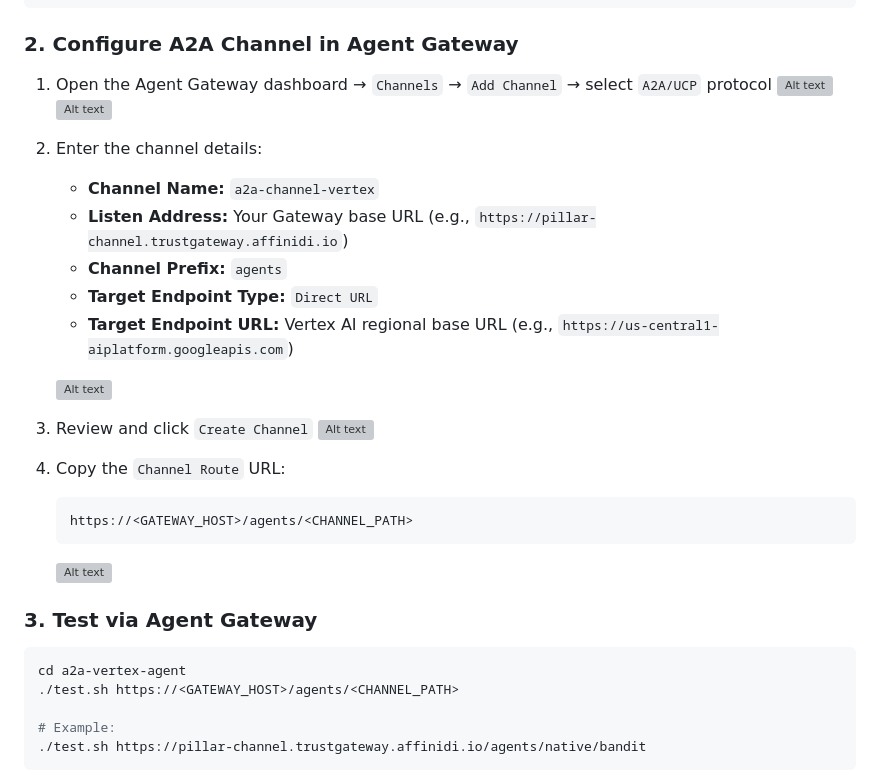
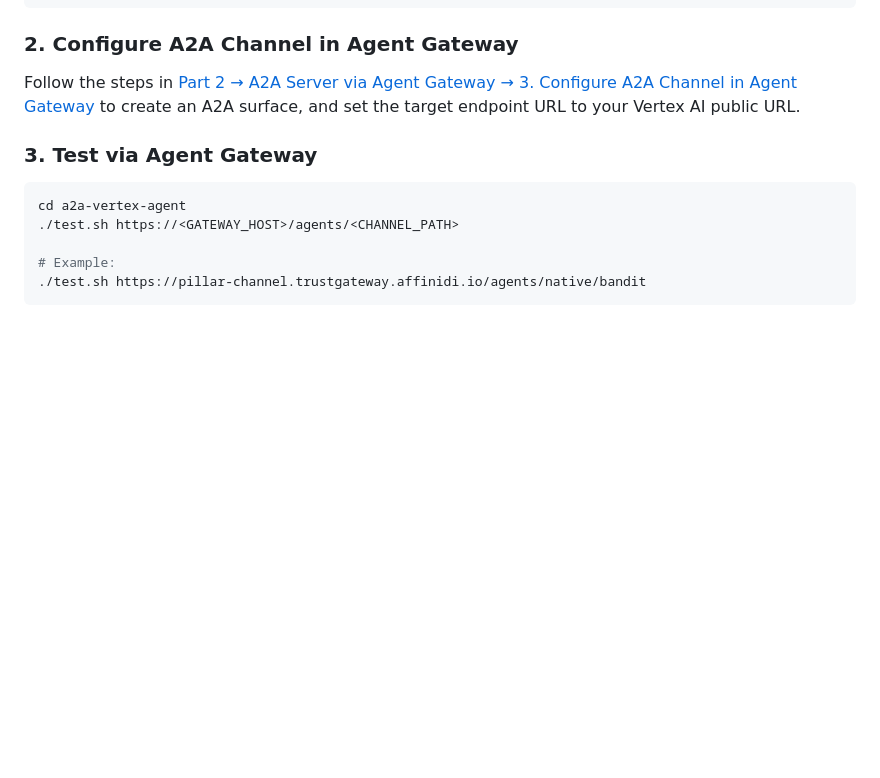
Before and after one commit to affinidi/affinidi-labs-tgw-get-started, a Markdown page: README.md, the part around the change. GitHub-like rendering; blank space fills up the shorter version; grey boxes are pictures that could not be loaded.

Commit message:
fix: udpated lab

````diff
--- a/README.md
+++ b/README.md
@@ -634,27 +634,7 @@ https://<LOCATION>-aiplatform.googleapis.com
 
 ### 2. Configure A2A Channel in Agent Gateway
 
-1. Open the Agent Gateway dashboard → `Channels` → `Add Channel` → select `A2A/UCP` protocol
-   ![Alt text](docs/images/channel-create-1.jpg)
-   ![Alt text](docs/images/channel-create-2.jpg)
-
-2. Enter the channel details:
-   - **Channel Name:** `a2a-channel-vertex`
-   - **Listen Address:** Your Gateway base URL (e.g., `https://pillar-channel.trustgateway.affinidi.io`)
-   - **Channel Prefix:** `agents`
-   - **Target Endpoint Type:** `Direct URL`
-   - **Target Endpoint URL:** Vertex AI regional base URL (e.g., `https://us-central1-aiplatform.googleapis.com`)
-
-   ![Alt text](docs/images/channel-create-vertex1.jpg)
-
-3. Review and click `Create Channel`
-   ![Alt text](docs/images/channel-create-vertex2.jpg)
-
-4. Copy the `Channel Route` URL:
-   ```
-   https://<GATEWAY_HOST>/agents/<CHANNEL_PATH>
-   ```
-   ![Alt text](docs/images/channel-create-vertex3.jpg)
+Follow the steps in [Part 2 → A2A Server via Agent Gateway → 3. Configure A2A Channel in Agent Gateway](#3-configure-a2a-channel-in-agent-gateway) to create an A2A surface, and set the target endpoint URL to your Vertex AI public URL.
 
 ### 3. Test via Agent Gateway
 
````
